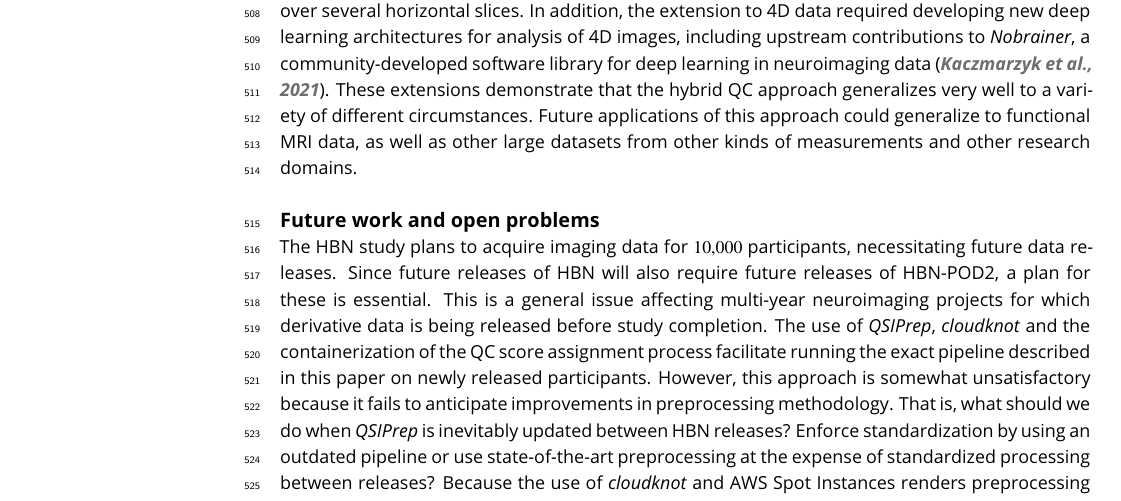
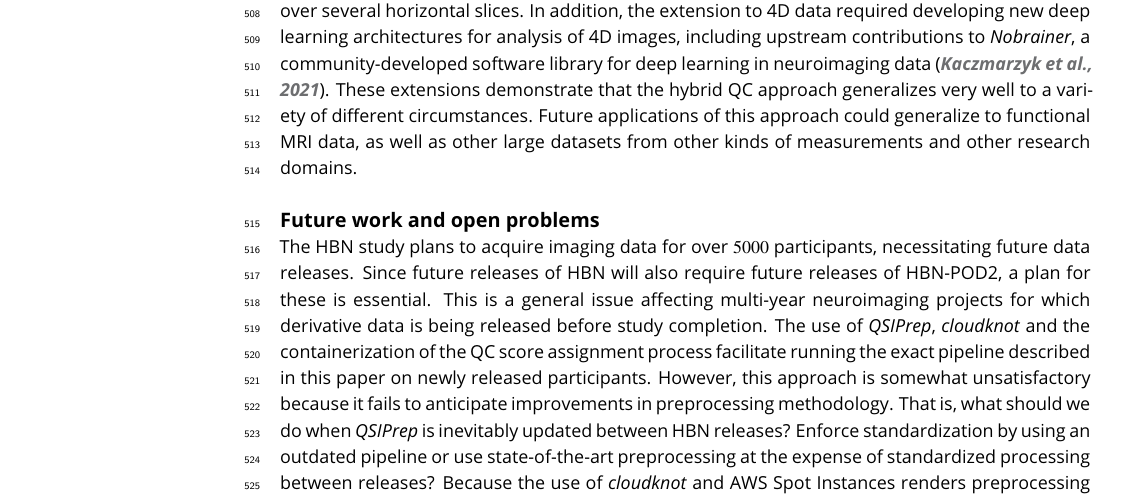
Before and after one commit to richford/hbn-pod2-paper, a LaTeX document (main.tex): part of page 17 of 37, cut so that both start at the same text. Compiled offline with pdfLaTeX.

Commit message:
Update on Overleaf.

```diff
--- a/main.tex
+++ b/main.tex
@@ -1010,7 +1010,7 @@ other kinds of measurements and other research domains.
 
 \subsection{Future work and open problems}
 
-The HBN study plans to acquire imaging data for \num{10000} participants,
+The HBN study plans to acquire imaging data for over \num{5000} participants,
 necessitating future data releases. Since future releases of HBN will also require future releases of HBN-POD2, a plan for these is essential. This is
 a general issue affecting multi-year neuroimaging projects for which derivative
 data is being released before study completion. The use of \emph{QSIPrep},
```
Also changed, not shown: main.tex (2 more changed lines).
